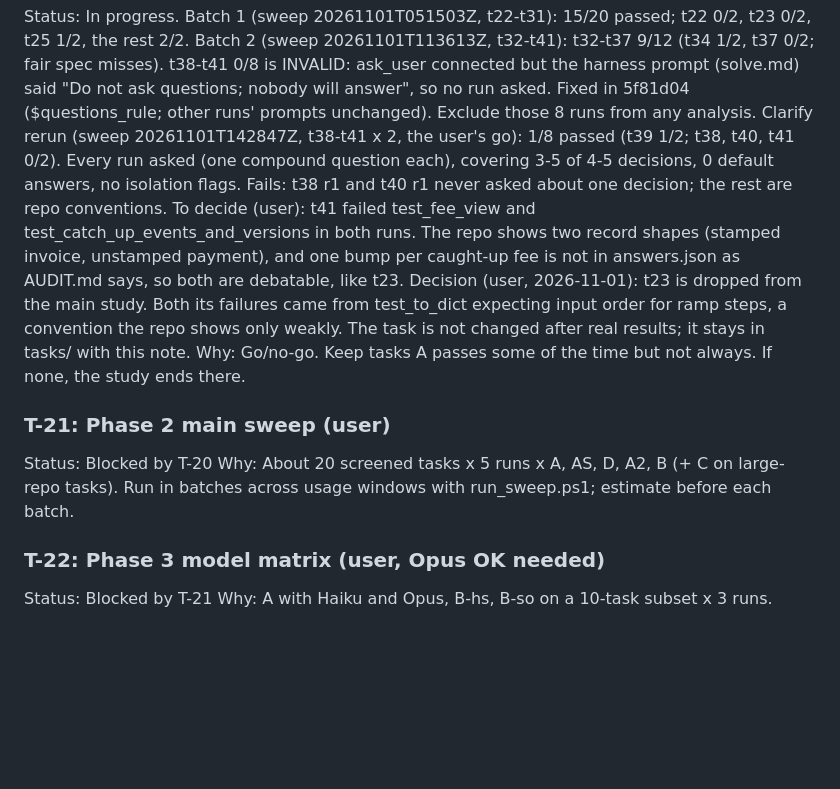
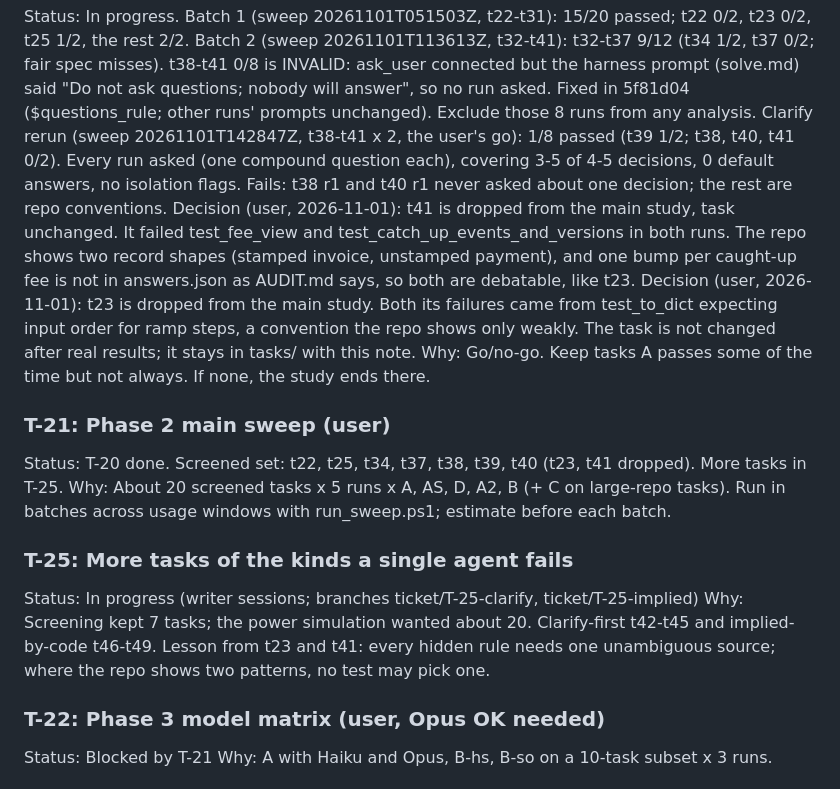
Before and after one commit to krisrchesney/agent-team-evals, a Markdown page: TASKS.md, the part around the change. Drawn GitHub-style; blank space fills up the shorter version.

Commit message:
T-20 done: t41 dropped (user decision); T-25 opened for more tasks
Co-Authored-By: Claude Opus 5.5 <noreply@anthropic.com>

```diff
--- a/TASKS.md
+++ b/TASKS.md
@@ -188,7 +188,7 @@ runs' prompts unchanged). Exclude those 8 runs from any analysis.
 Clarify rerun (sweep 20261101T142847Z, t38-t41 x 2, the user's go): 1/8 passed (t39 1/2; t38, t40, t41 0/2).
 Every run asked (one compound question each), covering 3-5 of 4-5 decisions, 0 default answers, no
 isolation flags. Fails: t38 r1 and t40 r1 never asked about one decision; the rest are repo conventions.
-To decide (user): t41 failed test_fee_view and test_catch_up_events_and_versions in both runs. The repo
+Decision (user, 2026-11-01): t41 is dropped from the main study, task unchanged. It failed test_fee_view and test_catch_up_events_and_versions in both runs. The repo
 shows two record shapes (stamped invoice, unstamped payment), and one bump per caught-up fee is not in
 answers.json as AUDIT.md says, so both are debatable, like t23.
 Decision (user, 2026-11-01): t23 is dropped from the main study. Both its failures came from
@@ -197,9 +197,15 @@ not changed after real results; it stays in tasks/ with this note.
 Why: Go/no-go. Keep tasks A passes some of the time but not always. If none, the study ends there.
 
 ### T-21: Phase 2 main sweep (user)
-Status: Blocked by T-20
+Status: T-20 done. Screened set: t22, t25, t34, t37, t38, t39, t40 (t23, t41 dropped). More tasks in T-25.
 Why: About 20 screened tasks x 5 runs x A, AS, D, A2, B (+ C on large-repo tasks). Run in batches across
 usage windows with run_sweep.ps1; estimate before each batch.
+
+### T-25: More tasks of the kinds a single agent fails
+Status: In progress (writer sessions; branches ticket/T-25-clarify, ticket/T-25-implied)
+Why: Screening kept 7 tasks; the power simulation wanted about 20. Clarify-first t42-t45 and implied-by-code
+t46-t49. Lesson from t23 and t41: every hidden rule needs one unambiguous source; where the repo shows two
+patterns, no test may pick one.
 
 ### T-22: Phase 3 model matrix (user, Opus OK needed)
 Status: Blocked by T-21
```
